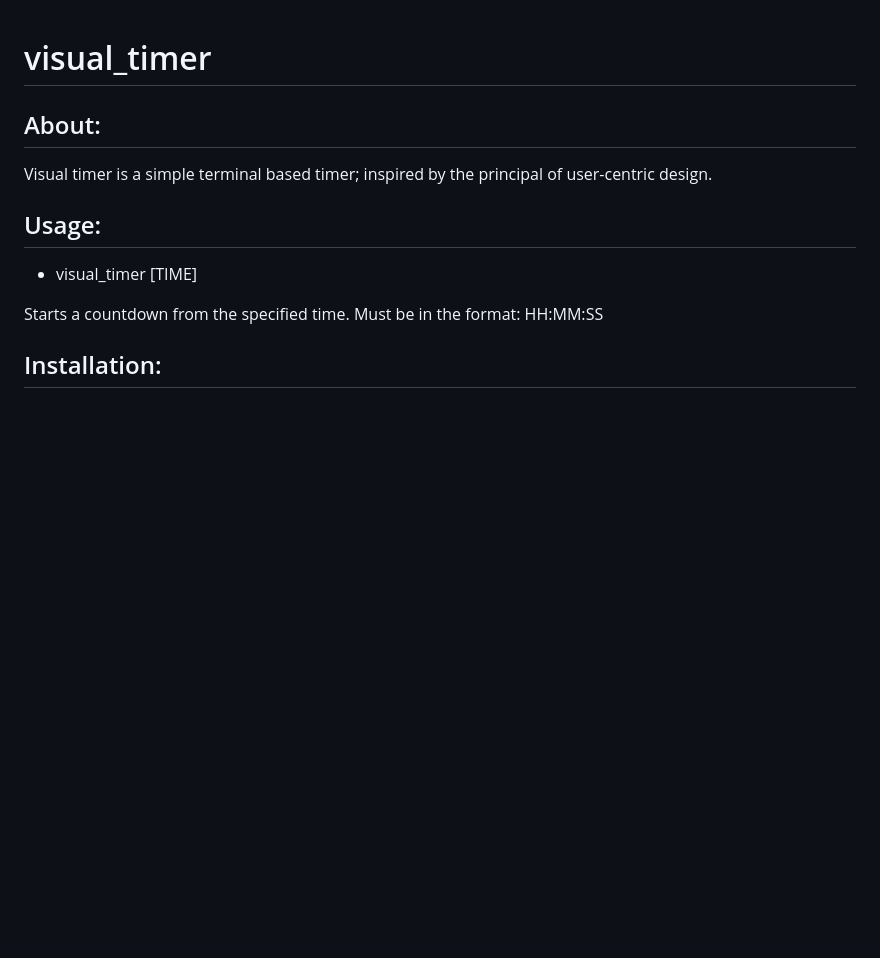
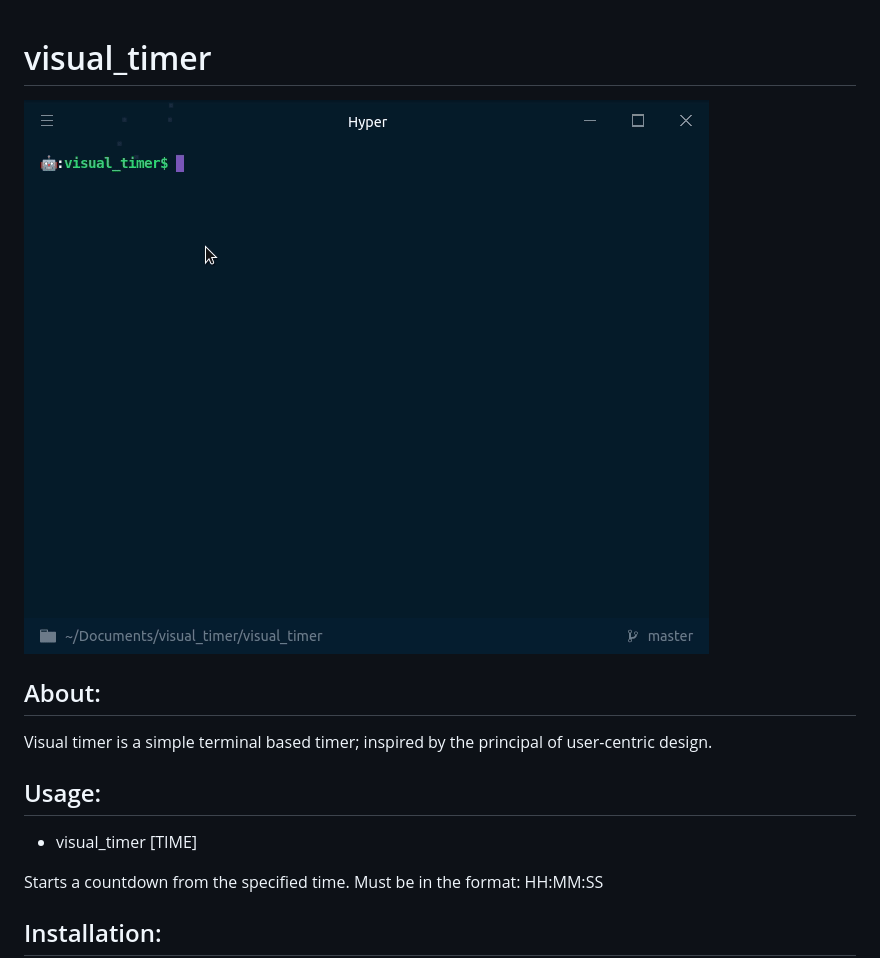
Before and after one commit to nerd-1/visual_timer, a Markdown page: README.md, the part around the change. Rendered like a GitHub page; pictures changed too: example.gif (added); blank space fills up the shorter version.

```diff
--- a/README.md
+++ b/README.md
@@ -1,4 +1,6 @@
 # visual_timer #
+
+![example](/example.gif?raw=true)
 
 About:
 --
```
